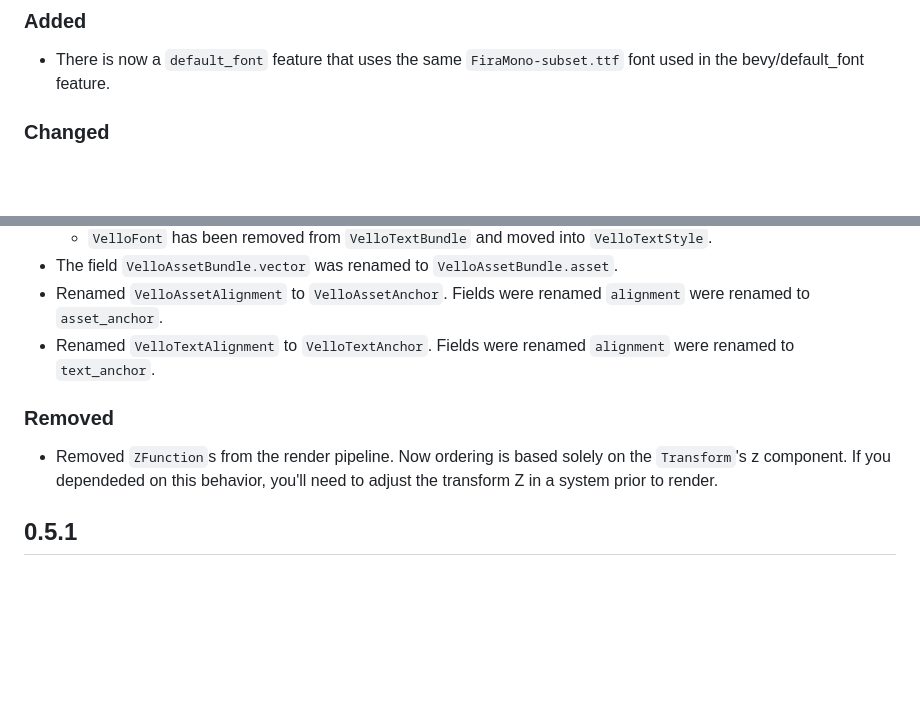
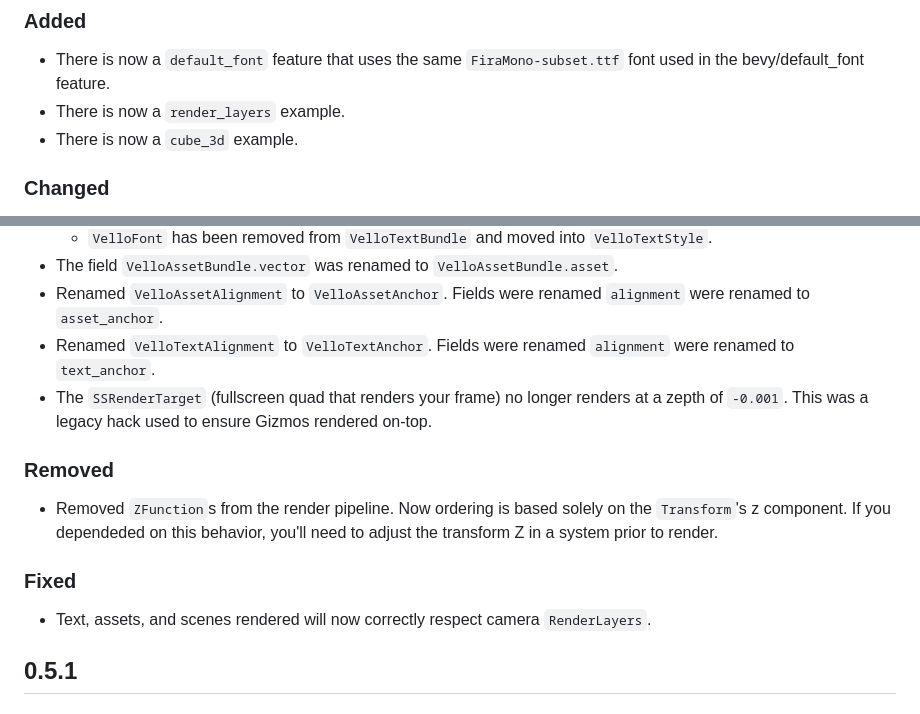
Before and after one commit to linebender/bevy_vello, a Markdown page: CHANGELOG.md, 2 parts joined by grey strips. GitHub-like rendering; blank space fills up the shorter version.

Commit message:
docs: update

```diff
--- a/CHANGELOG.md
+++ b/CHANGELOG.md
@@ -13,6 +13,8 @@ Subheadings to categorize changes are `added, changed, deprecated, removed, fixe
 ### Added
 
 - There is now a `default_font` feature that uses the same `FiraMono-subset.ttf` font used in the bevy/default_font feature.
+- There is now a `render_layers` example.
+- There is now a `cube_3d` example.
 
 ### Changed
 
@@ -24,10 +26,15 @@ Subheadings to categorize changes are `added, changed, deprecated, removed, fixe
 - The field `VelloAssetBundle.vector` was renamed to `VelloAssetBundle.asset`.
 - Renamed `VelloAssetAlignment` to `VelloAssetAnchor`. Fields were renamed `alignment` were renamed to `asset_anchor`.
 - Renamed `VelloTextAlignment` to `VelloTextAnchor`. Fields were renamed `alignment` were renamed to `text_anchor`.
+- The `SSRenderTarget` (fullscreen quad that renders your frame) no longer renders at a zepth of `-0.001`. This was a legacy hack used to ensure Gizmos rendered on-top.
 
 ### Removed
 
 - Removed `ZFunction`s from the render pipeline. Now ordering is based solely on the `Transform`'s z component. If you dependeded on this behavior, you'll need to adjust the transform Z in a system prior to render.
+
+### Fixed
+
+- Text, assets, and scenes rendered will now correctly respect camera `RenderLayers`.
 
 ## 0.5.1
 
```
